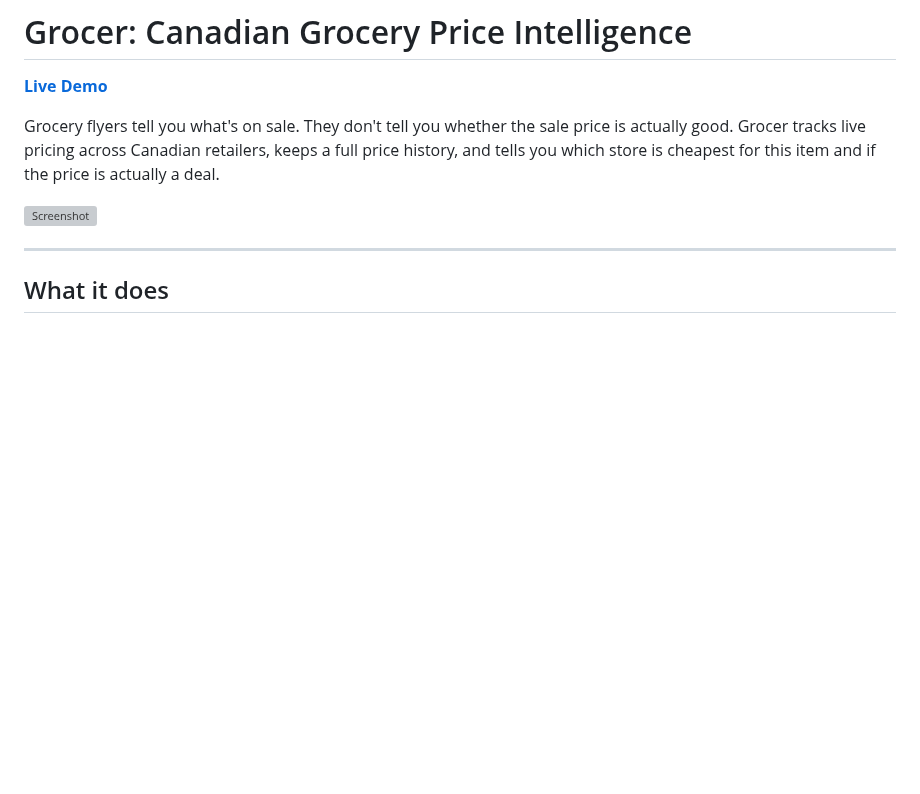
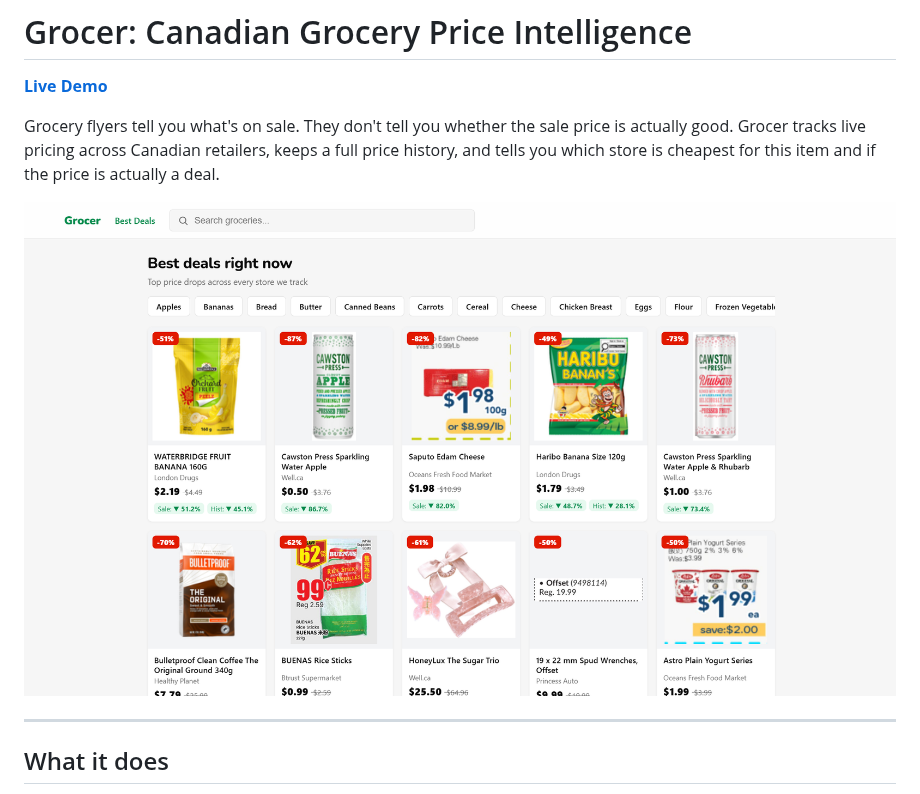
Before and after one commit to nupoor1/Grocer, a Markdown page: README.md, the part around the change. Drawn GitHub-style; pictures changed too: screenshot.png (added); blank space fills up the shorter version; grey boxes are pictures that could not be loaded.

Commit message:
Add real screenshot and cart favicon to README

```diff
--- a/README.md
+++ b/README.md
@@ -6,7 +6,7 @@ Grocery flyers tell you what's on sale. They don't tell you whether the sale pri
 actually good. Grocer tracks live pricing across Canadian retailers, keeps a full price
 history, and tells you which store is cheapest for this item and if the price is actually a deal.
 
-![Screenshot](ADD_SCREENSHOT.png)
+![Screenshot](screenshot.png)
 
 ---
 
```
Also changed, not shown: 1 other file.
